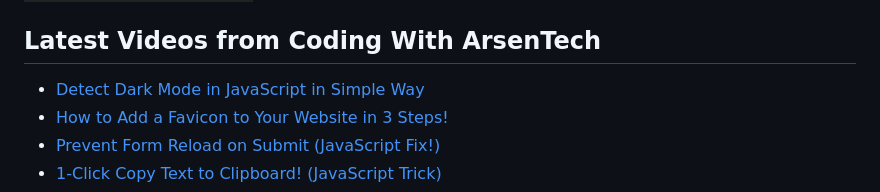
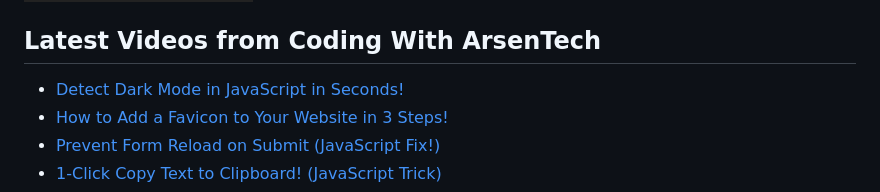
Before and after one commit to ArsenTech/source-codes, a Markdown page: readme.md, the part around the change. Rendered like a GitHub page; badges without logos.

Commit message:
Updated README with latest videos from Coding With ArsenTech

```diff
--- a/readme.md
+++ b/readme.md
@@ -11,7 +11,7 @@ These are Source Codes From [Coding with ArsenTech][yt-coding-channel]'s Tutoria
 
 ## Latest Videos from Coding With ArsenTech
 <!-- YOUTUBE:START -->
-- [Detect Dark Mode in JavaScript in Simple Way](https://www.youtube.com/shorts/Zsdrb5WqYro)
+- [Detect Dark Mode in JavaScript in Seconds!](https://www.youtube.com/shorts/Zsdrb5WqYro)
 - [How to Add a Favicon to Your Website in 3 Steps!](https://www.youtube.com/shorts/FHkxcqfDqW4)
 - [Prevent Form Reload on Submit &lpar;JavaScript Fix!&rpar;](https://www.youtube.com/shorts/k9h6ifNOpGg)
 - [1-Click Copy Text to Clipboard! &lpar;JavaScript Trick&rpar;](https://www.youtube.com/shorts/zbW-LTQ7Eek)
```
